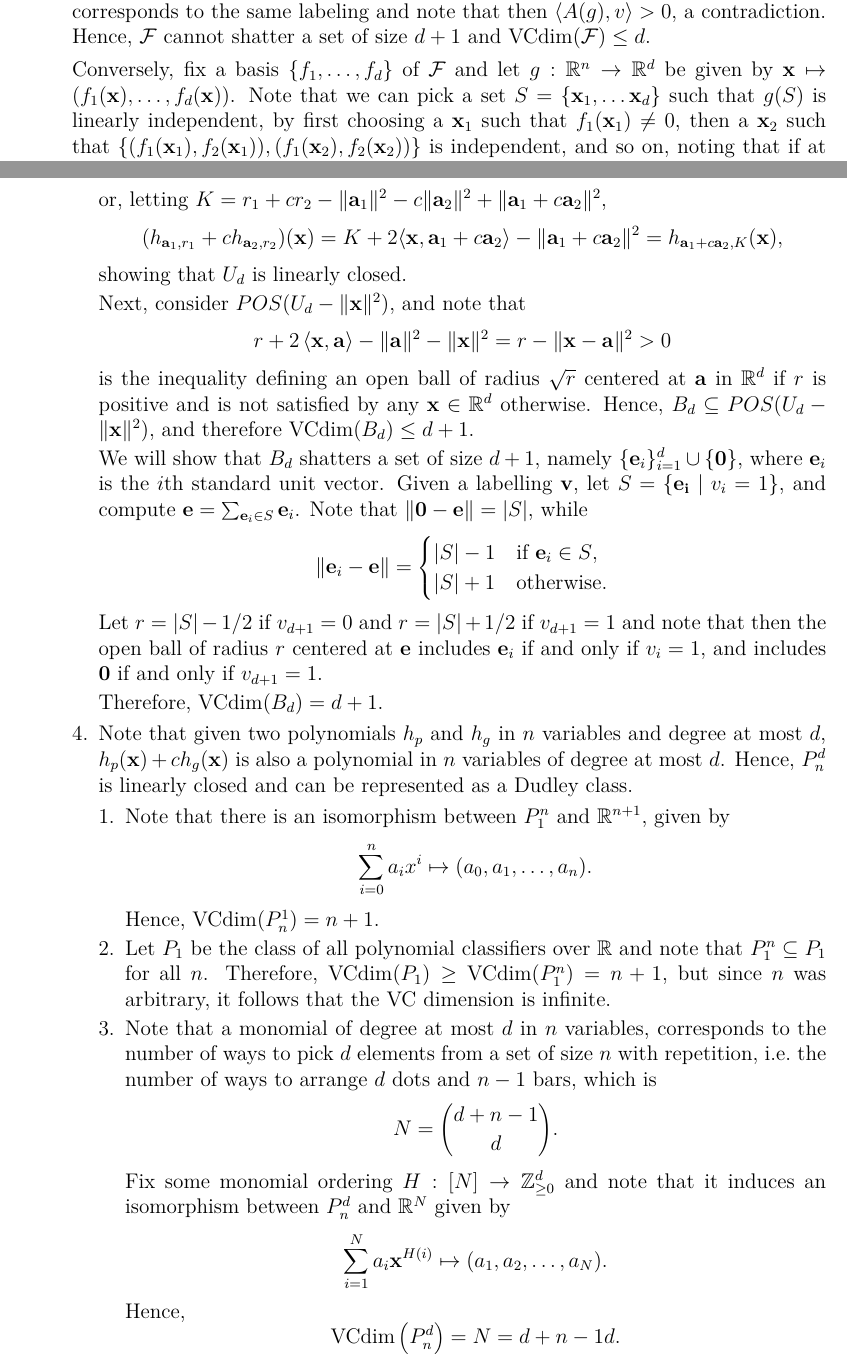
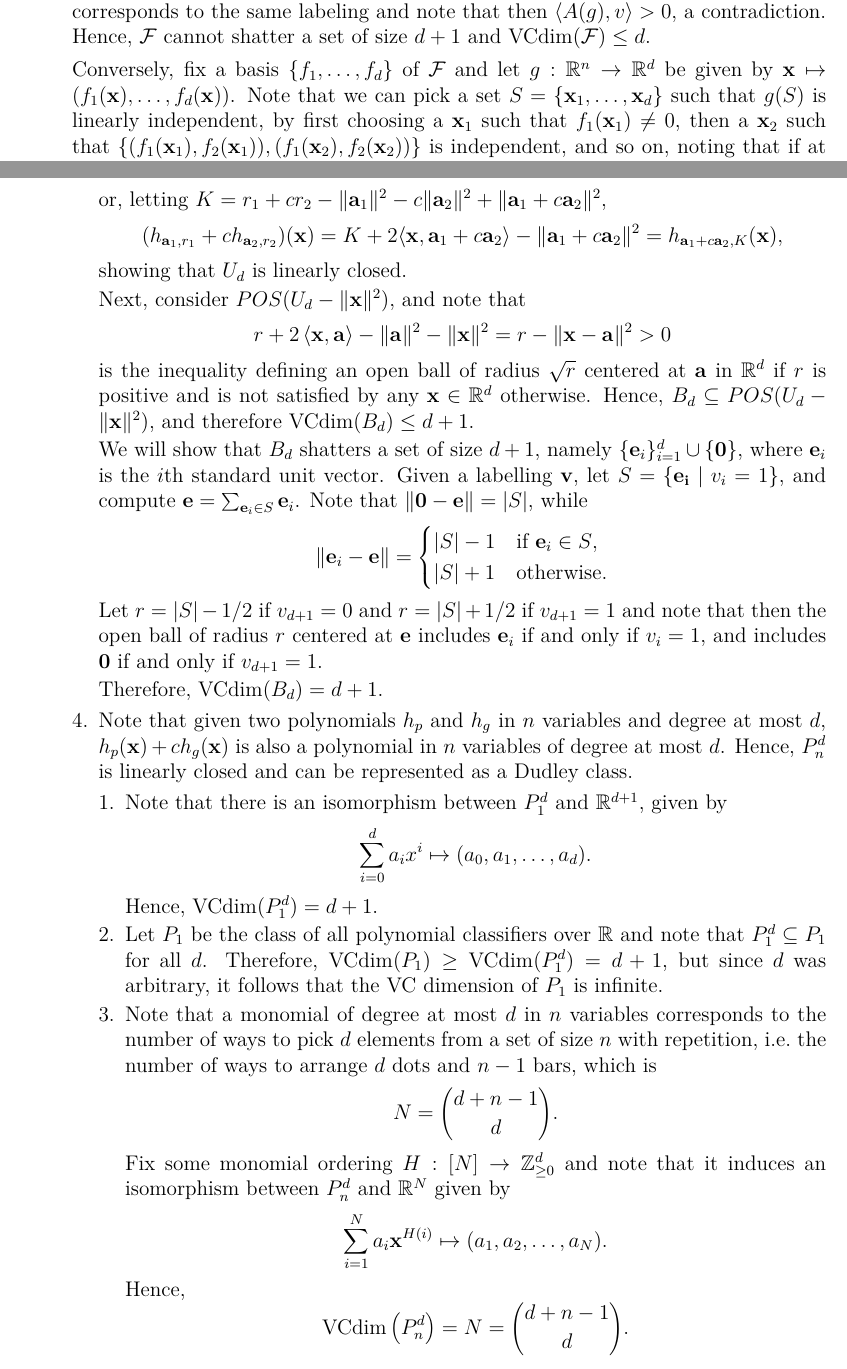
Before and after one commit to dtrifuno/understanding-machine-learning-solutions, a LaTeX thesis (main.tex, which reads part1/ch06.tex): two parts of pages 15 and 16 of 41, joined at a grey line, cut so that both start at the same text. Compiled offline with pdfLaTeX.

Commit message:
Fix typos

```diff
--- a/part1/ch06.tex
+++ b/part1/ch06.tex
@@ -214,7 +214,7 @@
 
           Conversely, fix a basis $\{f_1,\ldots,f_d\}$ of $\mathcal{F}$ and let
           $g:\R^n \to \R^d$ be given by $\x\mapsto (f_1(\x),\ldots,f_d(\x))$.
-          Note that we can pick a set $S=\{\x_1,\ldots \x_d\}$ such
+          Note that we can pick a set $S=\{\x_1,\ldots, \x_d\}$ such
           that $g(S)$ is linearly independent, by first choosing a $\x_1$ such
           that $f_1(\x_1)\neq 0$, then a $\x_2$ such that
           $\{(f_1(\x_1), f_2(\x_1)), (f_1(\x_2), f_2(\x_2))\}$ is independent,
@@ -322,19 +322,19 @@
                   $P^d_n$ is linearly closed and can be represented as a Dudley
                   class.
                   \begin{enumerate}[1.]
-                    \item Note that there is an isomorphism between $P_1^n$ and
-                          $\R^{n+1}$, given by
+                    \item Note that there is an isomorphism between $P_1^d$ and
+                          $\R^{d+1}$, given by
                           \[
-                            \sum_{i=0}^n a_ix^i \mapsto (a_0, a_1, \ldots, a_n).
+                            \sum_{i=0}^d a_ix^i \mapsto (a_0, a_1, \ldots, a_d).
                           \]
-                          Hence, $\VCdim(P^1_n)=n+1$.
+                          Hence, $\VCdim(P_1^d)=d+1$.
                     \item Let $P_1$ be the class of all polynomial classifiers
-                          over $\R$ and note that $P_1^n\subseteq P_1$ for all
-                          $n$. Therefore, $\VCdim(P_1)\geq \VCdim(P_1^n)=n+1$,
-                          but since $n$ was arbitrary, it follows that the VC
-                          dimension is infinite.
+                          over $\R$ and note that $P_1^d\subseteq P_1$ for all
+                          $d$. Therefore, $\VCdim(P_1)\geq \VCdim(P_1^d)=d+1$,
+                          but since $d$ was arbitrary, it follows that the VC
+                          dimension of $P_1$ is infinite.
                     \item Note that a monomial of degree at most $d$ in $n$
-                          variables, corresponds to the number of ways to pick
+                          variables corresponds to the number of ways to pick
                           $d$ elements from a set of size $n$ with repetition,
                           i.e.\ the number of ways to arrange $d$ dots and $n-1$
                           bars, which is
@@ -342,15 +342,17 @@
                             N=\binom{d+n-1}{d}.
                           \]
 
-                          Fix some monomial ordering $H: [N] \to \Z_{\geq 0}^d$ and
-                          note that it induces an isomorphism between
+                          Fix some monomial ordering $H: [N] \to \Z_{\geq 0}^d$
+                          and note that it induces an isomorphism between
                           $P^d_n$ and $\R^N$ given by
                           \[
-                            \sum_{i=1}^N a_i\x^{H(i)} \mapsto (a_1,a_2,\ldots,a_N).
+                            \sum_{i=1}^N a_i\x^{H(i)}
+                            \mapsto
+                            (a_1,a_2,\ldots,a_N).
                           \]
                           Hence,
                           \[
-                            \VCdim\left(P^d_n\right)=N={d+n-1}{d}.
+                            \VCdim\left(P^d_n\right)=N=\binom{d+n-1}{d}.
                           \]
                   \end{enumerate}
           \end{enumerate}
```
